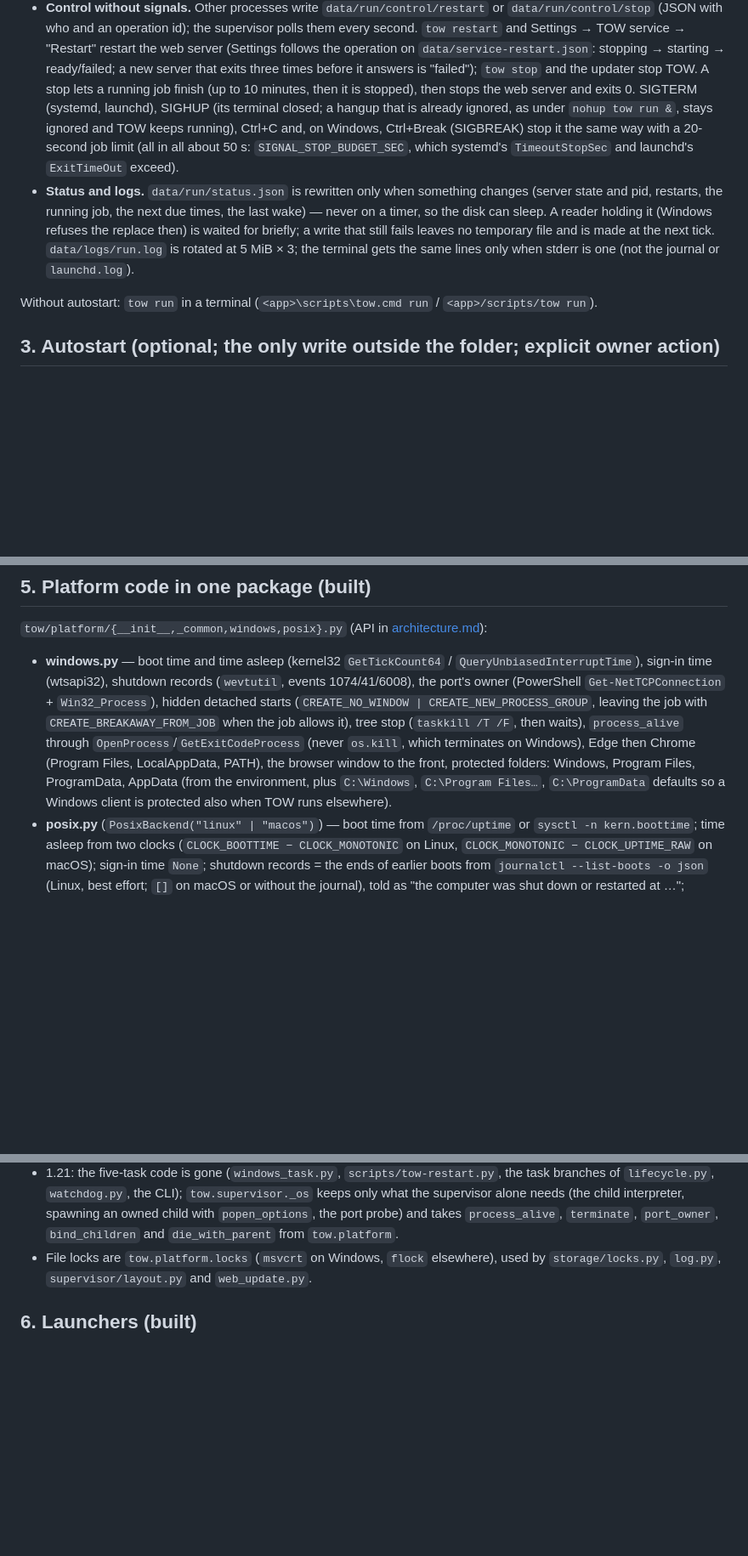
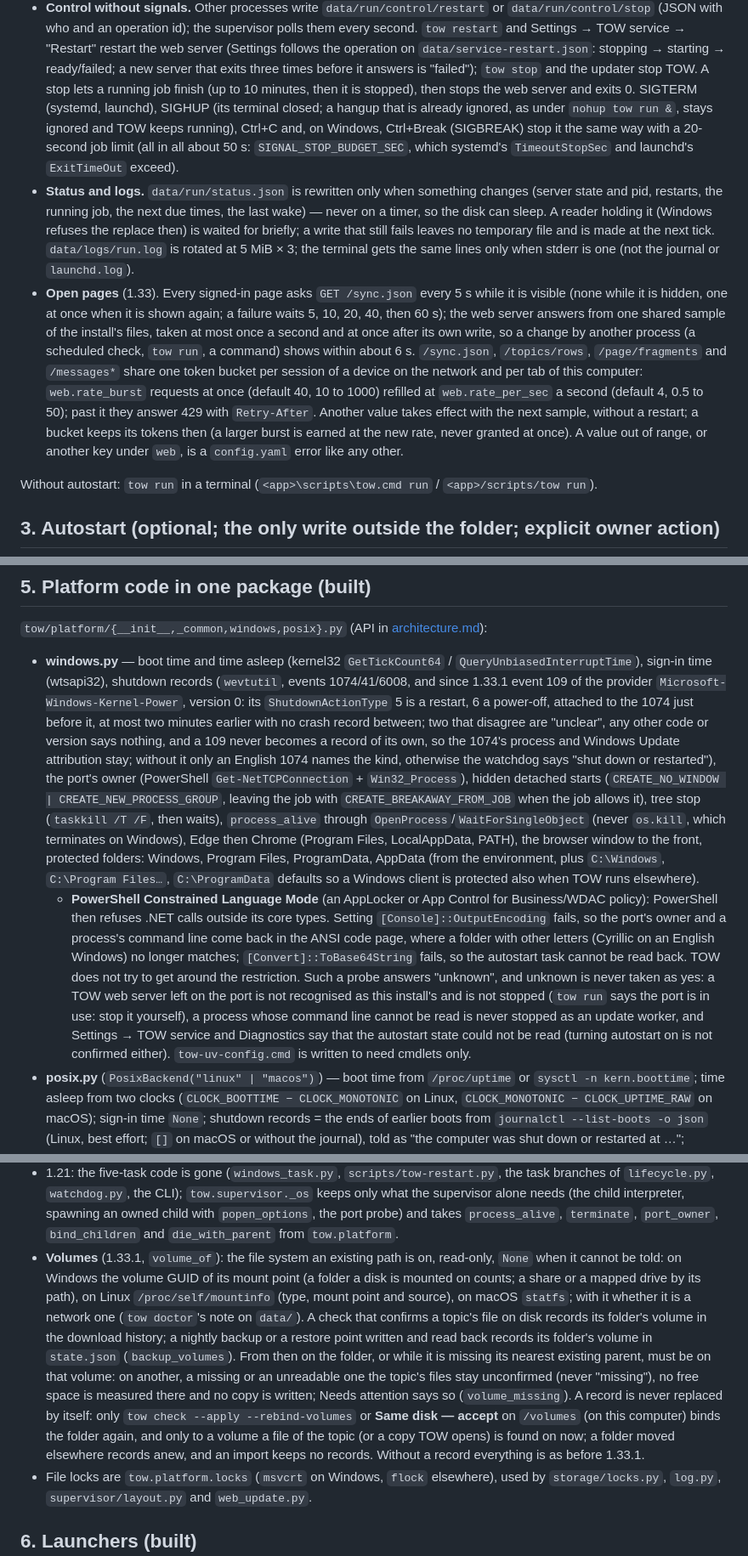
Before and after one commit to d0j/tow, a Markdown page: docs/PORTABLE.md, 3 parts joined by grey strips. Shown at 85% size. Drawn GitHub-style; blank space fills up the shorter version.

Commit message:
docs: PORTABLE covers live-page limits, CLM, volumes and ASCII JSON
PORTABLE did not describe several 1.33.x behaviours: how open pages
poll and the per-session/per-tab budget web.rate_burst/_per_sec
(defaults, bounds, 429, applied without a restart, no fresh burst),
Kernel-Power event 109 telling a restart from a power-off, the
volume identity behind "unknown, not missing" (what records it, what
it refuses, the two ways to bind again), ASCII machine JSON for
Windows PowerShell 5.1, and what degrades under PowerShell
Constrained Language Mode (C08: port owner, command line, autostart
read-back become unknown; TOW does not bypass it). process_alive's
call is named as the code makes it. The 14 prose lines over 120
characters are rewrapped (A16); tables, code and URLs untouched.

Verified: test_docs_links, test_docs_facts, test_support_matrix pass;
no prose line over 120 characters remains in the file.

```diff
--- a/docs/PORTABLE.md
+++ b/docs/PORTABLE.md
@@ -345,16 +346,28 @@ blocks for long.
   operation on `data/service-restart.json`: stopping → starting → ready/failed; a new server that
   exits three times before it answers is "failed"); `tow stop` and the updater stop TOW. A stop
   lets a running job finish (up to 10 minutes, then it is stopped), then stops the web server and
-  exits 0. SIGTERM (systemd, launchd), SIGHUP (its terminal closed; a hangup that is already ignored, as under `nohup tow run &`,
+  exits 0. SIGTERM (systemd, launchd), SIGHUP (its terminal closed; a hangup that is already ignored, as under
+  `nohup tow run &`,
   stays ignored and TOW keeps running), Ctrl+C and, on Windows,
   Ctrl+Break (SIGBREAK) stop it the same
-  way with a 20-second job limit (all in all about 50 s: `SIGNAL_STOP_BUDGET_SEC`, which systemd's `TimeoutStopSec` and launchd's
+  way with a 20-second job limit (all in all about 50 s: `SIGNAL_STOP_BUDGET_SEC`, which systemd's `TimeoutStopSec` and
+  launchd's
   `ExitTimeOut` exceed).
 - **Status and logs.** `data/run/status.json` is rewritten only when something changes (server
   state and pid, restarts, the running job, the next due times, the last wake) — never on a
   timer, so the disk can sleep. A reader holding it (Windows refuses the replace then) is waited
-  for briefly; a write that still fails leaves no temporary file and is made at the next tick. `data/logs/run.log` is rotated at 5 MiB × 3; the terminal gets the
+  for briefly; a write that still fails leaves no temporary file and is made at the next tick. `data/logs/run.log` is
+  rotated at 5 MiB × 3; the terminal gets the
   same lines only when stderr is one (not the journal or `launchd.log`).
+- **Open pages** (1.33). Every signed-in page asks `GET /sync.json` every 5 s while it is visible (none while it is
+  hidden, one at once when it is shown again; a failure waits 5, 10, 20, 40, then 60 s); the web server answers from
+  one shared sample of the install's files, taken at most once a second and at once after its own write, so a change
+  by another process (a scheduled check, `tow run`, a command) shows within about 6 s. `/sync.json`, `/topics/rows`,
+  `/page/fragments` and `/messages*` share one token bucket per session of a device on the network and per tab of
+  this computer: `web.rate_burst` requests at once (default 40, 10 to 1000) refilled at `web.rate_per_sec` a second
+  (default 4, 0.5 to 50); past it they answer 429 with `Retry-After`. Another value takes effect with the next
+  sample, without a restart; a bucket keeps its tokens then (a larger burst is earned at the new rate, never
+  granted at once). A value out of range, or another key under `web`, is a `config.yaml` error like any other.
 
 Without autostart: `tow run` in a terminal (`<app>\scripts\tow.cmd run` / `<app>/scripts/tow run`).
 
@@ -796,14 +822,29 @@ environment and Python 3.11 syntax.
 [architecture.md](architecture.md#code-api-paths-and-platform)):
 - **windows.py** — boot time and time asleep (kernel32 `GetTickCount64` /
   `QueryUnbiasedInterruptTime`), sign-in time (wtsapi32), shutdown records (`wevtutil`, events
-  1074/41/6008), the port's owner (PowerShell `Get-NetTCPConnection` + `Win32_Process`), hidden
+  1074/41/6008, and since 1.33.1 event 109 of the provider `Microsoft-Windows-Kernel-Power`, version 0: its
+  `ShutdownActionType` 5 is a restart, 6 a power-off, attached to the 1074 just before it, at most two minutes
+  earlier with no crash record between; two that disagree are "unclear", any other code or version says nothing,
+  and a 109 never becomes a record of its own, so the 1074's process and Windows Update attribution stay; without
+  it only an English 1074 names the kind, otherwise the watchdog says "shut down or restarted"), the port's owner
+  (PowerShell `Get-NetTCPConnection` + `Win32_Process`), hidden
   detached starts (`CREATE_NO_WINDOW | CREATE_NEW_PROCESS_GROUP`, leaving the job with
   `CREATE_BREAKAWAY_FROM_JOB` when the job allows it), tree stop (`taskkill /T /F`, then waits),
-  `process_alive` through `OpenProcess`/`GetExitCodeProcess` (never `os.kill`, which terminates on
+  `process_alive` through `OpenProcess`/`WaitForSingleObject` (never `os.kill`, which terminates on
   Windows), Edge then Chrome (Program Files, LocalAppData, PATH), the browser window to the front,
   protected folders: Windows, Program Files, ProgramData, AppData (from the environment, plus
   `C:\Windows`, `C:\Program Files…`, `C:\ProgramData` defaults so a Windows client is protected
   also when TOW runs elsewhere).
+  - **PowerShell Constrained Language Mode** (an AppLocker or App Control for Business/WDAC policy): PowerShell
+    then refuses .NET calls outside its core types. Setting `[Console]::OutputEncoding` fails, so the port's
+    owner and a process's command line come back in the ANSI code page, where a folder with other letters
+    (Cyrillic on an English Windows) no longer matches; `[Convert]::ToBase64String` fails, so the autostart task
+    cannot be read back. TOW does not try to get around the restriction. Such a probe answers "unknown", and
+    unknown is never taken as yes: a TOW web server left on the port is not recognised as this install's and is
+    not stopped (`tow run` says the port is in use: stop it yourself), a process whose command line cannot be
+    read is never stopped as an update worker, and Settings → TOW service and Diagnostics say that the autostart
+    state could not be read (turning autostart on is not confirmed either). `tow-uv-config.cmd` is written to need
+    cmdlets only.
 - **posix.py** (`PosixBackend("linux" | "macos")`) — boot time from `/proc/uptime` or
   `sysctl -n kern.boottime`; time asleep from two clocks (`CLOCK_BOOTTIME − CLOCK_MONOTONIC` on
   Linux, `CLOCK_MONOTONIC − CLOCK_UPTIME_RAW` on macOS); sign-in time `None`; shutdown records =
@@ -848,6 +889,18 @@ environment and Python 3.11 syntax.
   alone needs (the child interpreter, spawning an owned child with `popen_options`, the port
   probe) and takes `process_alive`, `terminate`, `port_owner`, `bind_children` and
   `die_with_parent` from `tow.platform`.
+- **Volumes** (1.33.1, `volume_of`): the file system an existing path is on, read-only, `None` when it cannot be
+  told: on Windows the volume GUID of its mount point (a folder a disk is mounted on counts; a share or a mapped
+  drive by its path), on Linux `/proc/self/mountinfo` (type, mount point and source), on macOS `statfs`; with it
+  whether it is a network one (`tow doctor`'s note on `data/`). A check that confirms a topic's file on disk
+  records its folder's volume in the download history; a nightly backup or a restore point written and read back
+  records its folder's volume in `state.json` (`backup_volumes`). From then on the folder, or while it is missing
+  its nearest existing parent, must be on that volume: on another, a missing or an unreadable one the topic's files
+  stay unconfirmed (never "missing"), no free space is measured there and no copy is written; Needs attention says
+  so (`volume_missing`). A record is never replaced by itself: only `tow check --apply --rebind-volumes` or
+  **Same disk — accept** on `/volumes` (on this computer) binds the folder again, and only to a volume a file of
+  the topic (or a copy TOW opens) is found on now; a folder moved elsewhere records anew, and an import keeps no
+  records. Without a record everything is as before 1.33.1.
 - File locks are `tow.platform.locks` (`msvcrt` on Windows, `flock` elsewhere), used by
   `storage/locks.py`, `log.py`, `supervisor/layout.py` and `web_update.py`.
 
```
Also changed, not shown: other parts of docs/PORTABLE.md (+27 -12 lines).
